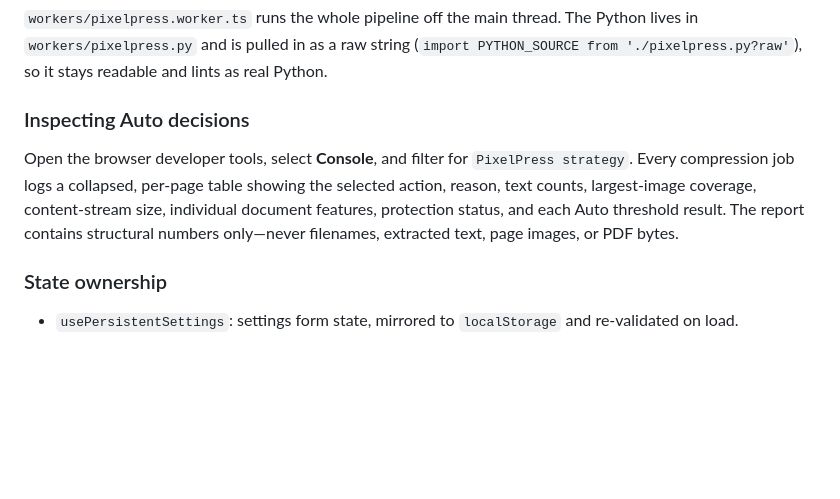
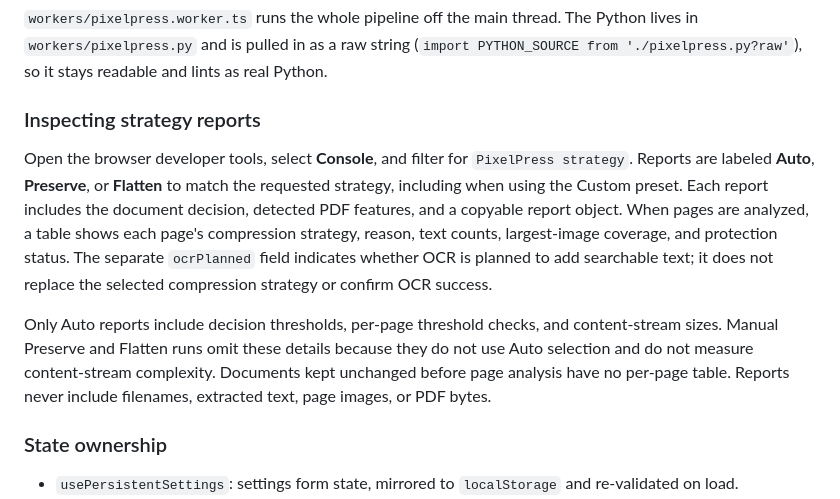
Before and after one commit to jinnotgin/pixelpress-pdf-compressor, a Markdown page: README.md, the part around the change. GitHub-like rendering; blank space fills up the shorter version.

Commit message:
Document strategy-specific debug reports

```diff
--- a/README.md
+++ b/README.md
@@ -74,14 +74,22 @@ Python lives in `workers/pixelpress.py` and is pulled in as a raw string
 (`import PYTHON_SOURCE from './pixelpress.py?raw'`), so it stays readable and
 lints as real Python.
 
-### Inspecting Auto decisions
+### Inspecting strategy reports
 
 Open the browser developer tools, select **Console**, and filter for
-`PixelPress strategy`. Every compression job logs a collapsed, per-page table
-showing the selected action, reason, text counts, largest-image coverage,
-content-stream size, individual document features, protection status, and each Auto threshold result. The
-report contains structural numbers only—never filenames, extracted text, page
-images, or PDF bytes.
+`PixelPress strategy`. Reports are labeled **Auto**, **Preserve**, or **Flatten**
+to match the requested strategy, including when using the Custom preset.
+Each report includes the document decision, detected PDF features, and a copyable
+report object. When pages are analyzed, a table shows each page's compression
+strategy, reason, text counts, largest-image coverage, and protection status.
+The separate `ocrPlanned` field indicates whether OCR is planned to add searchable
+text; it does not replace the selected compression strategy or confirm OCR success.
+
+Only Auto reports include decision thresholds, per-page threshold checks, and
+content-stream sizes. Manual Preserve and Flatten runs omit these details because
+they do not use Auto selection and do not measure content-stream complexity.
+Documents kept unchanged before page analysis have no per-page table. Reports
+never include filenames, extracted text, page images, or PDF bytes.
 
 ### State ownership
 
```
